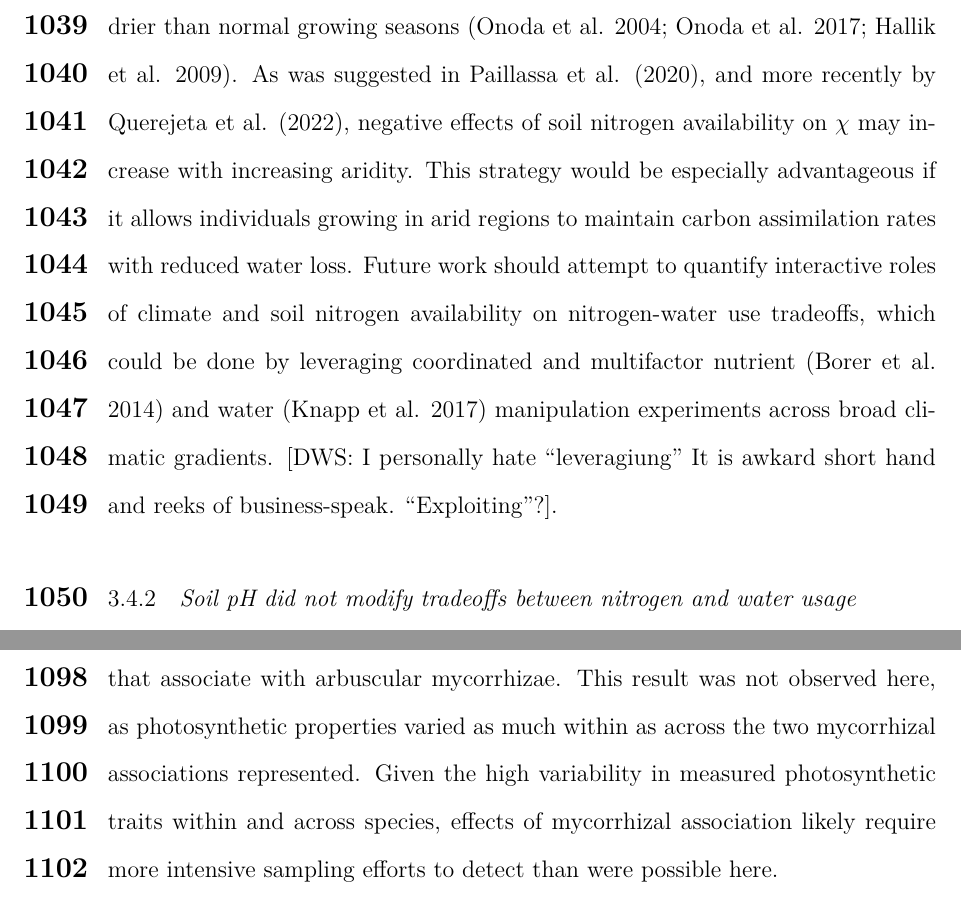
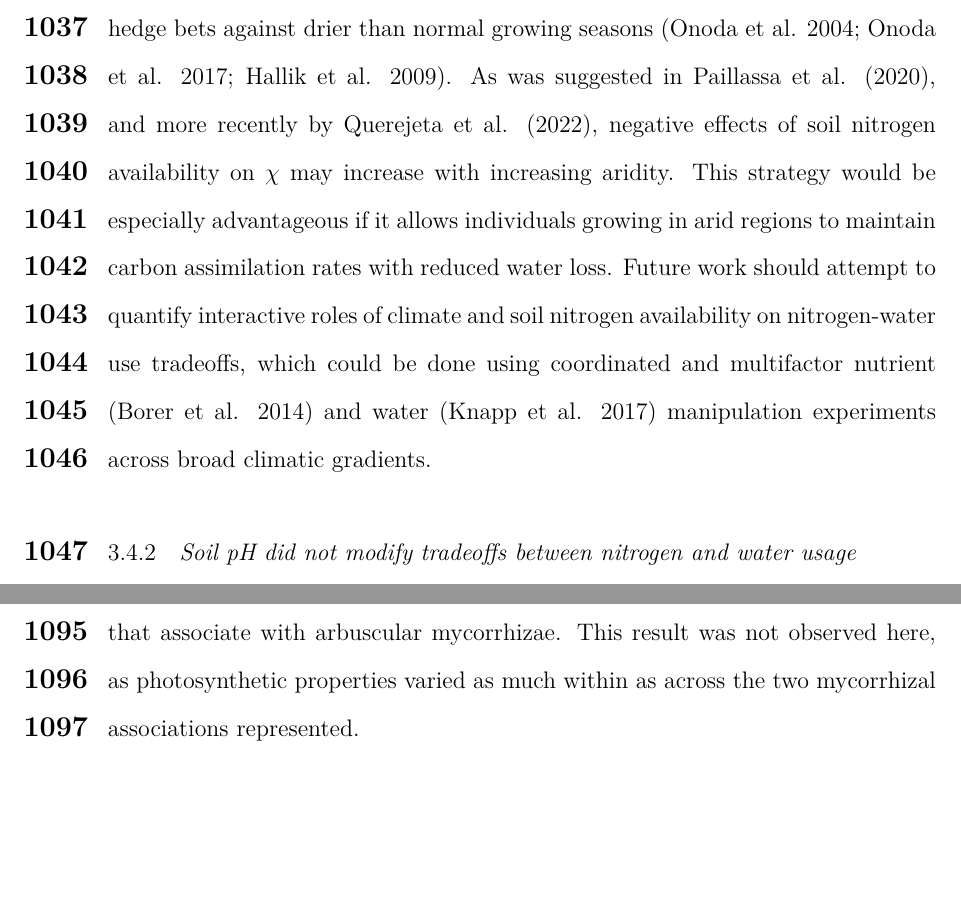
Before and after one commit to eaperkowski/compile_dissertation, a LaTeX thesis (Perkowski_dissertation_main_v1.0.tex, which reads ch3_NxpH/ch3_NxpH_main.tex): two parts of pages 83 and 85 of 243 before the commit and two parts of pages 83 and 85 of 242 after it, joined at a grey line, cut so that both start at the same text, the shorter picture padded with empty space. Compiled offline with pdfLaTeX.

Commit message:
start adding edits from Dylan

```diff
--- a/ch3_NxpH/ch3_NxpH_main.tex
+++ b/ch3_NxpH/ch3_NxpH_main.tex
@@ -556,7 +556,7 @@ Supporting the theory, increasing soil nitrogen availability was associated with
 
 Soil nitrogen availability had a stronger effect on leaf nitrogen than photosynthetic capacity. This pattern suggests that additional plant nitrogen uptake due to increased soil nitrogen availability was also being used to support non-photosynthetic nitrogen pools, possibly to structural tissue or stress-induced amino acid and polyamine synthesis \shortcite{Minocha2000,Onoda2004,Bubier2011}. While I found no change in the proportion of leaf nitrogen allocated to leaf structural tissue, the overall stimulation in leaf nitrogen content with increasing soil nitrogen availability suggests an increase in the net amount of nitrogen invested in leaf structural tissue along the nitrogen availability gradient. Importantly, leaf nitrogen allocated to structure was calculated using an empirical relationship between $M_\mathrm{area}$ and the amount of leaf nitrogen allocated to cell walls \shortcite{Onoda2017}. As the generality of relationships between $M_\mathrm{area}$ and the amount of leaf nitrogen allocated to cell walls has been called into question \shortcite{Harrison2009}, future work should consider explicitly measuring nitrogen allocation to cell wall tissue and stress-induced amino acid synthesis to confirm these patterns.
 
-In opposition to patterns expected from least-cost theory, increasing soil nitrogen availability had no apparent effect on $\chi$. Interestingly, despite the null effect of soil nitrogen availability on $\chi$, I observed a strong negative effect of increasing $N_\mathrm{area}$ on $\chi$, consistent with the nitrogen-water use tradeoffs expected from theory. The null response of $\chi$ to increasing soil nitrogen availability may have been due to a lack of water limitation in the system, given that the area received approximately 20\% more precipitation (1167 mm) during the 12-month period leading up to our measurement period than normally expected (972 mm). However, droughts can and do occur in temperate forests of the northeastern United States \shortcite{Sweet2017}, so the observed increase in leaf nitrogen content with increasing soil nitrogen availability could be a strategy that allows trees to hedge bets against drier than normal growing seasons \shortcite{Onoda2004,Onoda2017,Hallik2009}. As was suggested in \shortciteN{Paillassa2020}, and more recently by \shortciteN{Querejeta2022}, negative effects of soil nitrogen availability on $\chi$ may increase with increasing aridity. This strategy would be especially advantageous if it allows individuals growing in arid regions to maintain carbon assimilation rates with reduced water loss. Future work should attempt to quantify interactive roles of climate and soil nitrogen availability on nitrogen-water use tradeoffs, which could be done by leveraging coordinated and multifactor nutrient \shortcite{Borer2014} and water \shortcite{Knapp2017} manipulation experiments across broad climatic gradients. [DWS: I personally hate ``leveragiung'' It is awkard short hand and reeks of business-speak. ``Exploiting''?].
+In opposition to patterns expected from least-cost theory, increasing soil nitrogen availability had no apparent effect on $\chi$. Interestingly, despite the null effect of soil nitrogen availability on $\chi$, I observed a strong negative effect of increasing $N_\mathrm{area}$ on $\chi$, consistent with the nitrogen-water use tradeoffs expected from theory. The null response of $\chi$ to increasing soil nitrogen availability may have been due to a lack of water limitation in the system, given that the area received approximately 20\% more precipitation (1167 mm) during the 12-month period leading up to our measurement period than normally expected (972 mm). However, droughts can and do occur in temperate forests of the northeastern United States \shortcite{Sweet2017}, so the observed increase in leaf nitrogen content with increasing soil nitrogen availability could be a strategy that allows trees to hedge bets against drier than normal growing seasons \shortcite{Onoda2004,Onoda2017,Hallik2009}. As was suggested in \shortciteN{Paillassa2020}, and more recently by \shortciteN{Querejeta2022}, negative effects of soil nitrogen availability on $\chi$ may increase with increasing aridity. This strategy would be especially advantageous if it allows individuals growing in arid regions to maintain carbon assimilation rates with reduced water loss. Future work should attempt to quantify interactive roles of climate and soil nitrogen availability on nitrogen-water use tradeoffs, which could be done using coordinated and multifactor nutrient \shortcite{Borer2014} and water \shortcite{Knapp2017} manipulation experiments across broad climatic gradients.
 
 \subsection{\textit{Soil pH did not modify tradeoffs between nitrogen and water usage}}
 \noindent While the primary purpose of this study was to examine the role of soil nitrogen availability on nitrogen-water use tradeoffs, this experiment manipulated both soil nitrogen and pH, thus providing an opportunity to isolate the these variables [DWS: example edit]. Previous correlational studies along environmental gradients have identified soil pH as a particularly important factor that can modify tradeoffs between nutrient and water use \shortcite{Smith2019,Paillassa2020,Westerband2023} and the proportion of leaf nitrogen allocated to photosynthesis \shortcite{Luo2021}. Such studies implied that these patterns may be driven by reductions in the cost of acquiring nutrients relative to water with increasing pH, which may be exacerbated in acidic soils.
@@ -568,7 +568,7 @@ Consistent with theory \shortcite{Wright2003,Prentice2014}, results indicate tha
 
 [DWS: implications for chapter 2?]
 
-A strength of the study design and sampling effort is that it controls for many species differences that should modify nitrogen-water use tradeoffs expected from theory. All tree species measured in this study shared the leaf habit of deciduous broadleaves, were growing in forests of similar successional stage, but differed in mycorrhizal association and consequent resource economic strategies. As stands tended to be dominated by trees that associate with arbuscular mycorrhizae (\textit{Fraxinus} and both \textit{Acer} species made up roughly 70\% of total aboveground biomass across stands), ecosystem biogeochemical cycle dynamics may be more closely aligned to the inorganic nutrient economy proposed in \shortciteN{Phillips2013}, which may promote stronger nitrogen-water use tradeoffs in tree species that associate with arbuscular mycorrhizae. This result was not observed here, as photosynthetic properties varied as much within as across the two mycorrhizal associations represented. Given the high variability in measured photosynthetic traits within and across species, effects of mycorrhizal association likely require more intensive sampling efforts to detect than were possible here.
+A strength of the study design and sampling effort is that it controls for many species differences that should modify nitrogen-water use tradeoffs expected from theory. All tree species measured in this study shared the leaf habit of deciduous broadleaves, were growing in forests of similar successional stage, but differed in mycorrhizal association and consequent resource economic strategies. As stands tended to be dominated by trees that associate with arbuscular mycorrhizae (\textit{Fraxinus} and both \textit{Acer} species made up roughly 70\% of total aboveground biomass across stands), ecosystem biogeochemical cycle dynamics may be more closely aligned to the inorganic nutrient economy proposed in \shortciteN{Phillips2013}, which may promote stronger nitrogen-water use tradeoffs in tree species that associate with arbuscular mycorrhizae. This result was not observed here, as photosynthetic properties varied as much within as across the two mycorrhizal associations represented.
 
 \subsection{\textit{Implications for photosynthetic least-cost theory model development}}
 \noindent In the field, soil nutrient availability is heterogeneous across time and space (Table \ref{tab:table.b4}). Unaccounted within-plot heterogeneity may have contributed to the low amount of variation explained by soil nitrogen availability in statistical models, as resin bags are a coarse surrogate for soil nitrogen availability. Despite this, I still observed evidence for nutrient-water use tradeoffs, suggesting that observed responses reported here may be an underestimate toward the net effect of soil nitrogen availability on these tradeoffs. While I urge caution in the interpretation of these results, they do provide a promising baseline for future studies investigating patterns expected from photosynthetic least-cost theory at finer spatiotemporal resolutions.
```
Also changed, not shown: ch1_intro/ch1_intro_main.tex (+1 -4 lines), ch2_LxN_Greenhouse/ch2_LxN_main.tex (+2 -2 lines), ch4_TXeco/ch4_TXeco_main.tex (+1 -1 lines), 7 other files.
